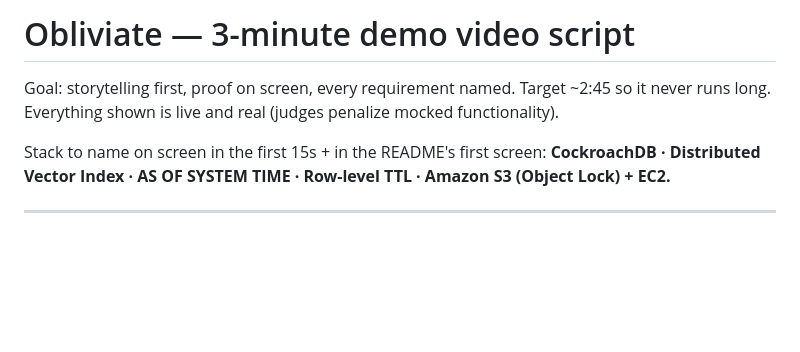
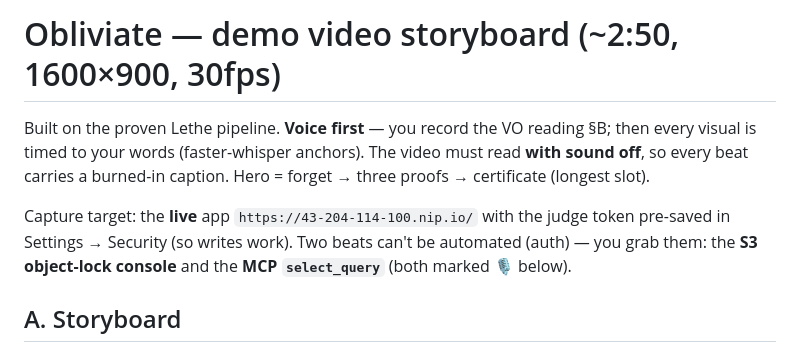
Before and after one commit to vinayaksonthalia/obliviate, a Markdown page: docs/VIDEO_SCRIPT.md, the part around the change printed below. Drawn GitHub-style; blank space fills up the shorter version.

```diff
--- a/docs/VIDEO_SCRIPT.md
+++ b/docs/VIDEO_SCRIPT.md
@@ -1,10 +1,12 @@
-# Obliviate — 3-minute demo video script
+# Obliviate — demo video storyboard (~2:50, 1600×900, 30fps)
 
-Goal: storytelling first, proof on screen, every requirement named. Target ~2:45 so it never
-runs long. Everything shown is live and real (judges penalize mocked functionality).
+Built on the proven Lethe pipeline. **Voice first** — you record the VO reading §B; then every
+visual is timed to your words (faster-whisper anchors). The video must read **with sound off**, so
+every beat carries a burned-in caption. Hero = forget → three proofs → certificate (longest slot).
 
-Stack to name on screen in the first 15s + in the README's first screen:
-**CockroachDB · Distributed Vector Index · AS OF SYSTEM TIME · Row-level TTL · Amazon S3 (Object Lock) + EC2.**
+Capture target: the **live** app `https://43-204-114-100.nip.io/` with the judge token pre-saved in
+Settings → Security (so writes work). Two beats can't be automated (auth) — you grab them: the **S3
+object-lock console** and the **MCP `select_query`** (both marked 🎙 below).
 
----
+## A. Storyboard
 
```
Also changed, not shown: other parts of docs/VIDEO_SCRIPT.md (+44 -59 lines), docs/media/logo.png (added), 1 other file.
